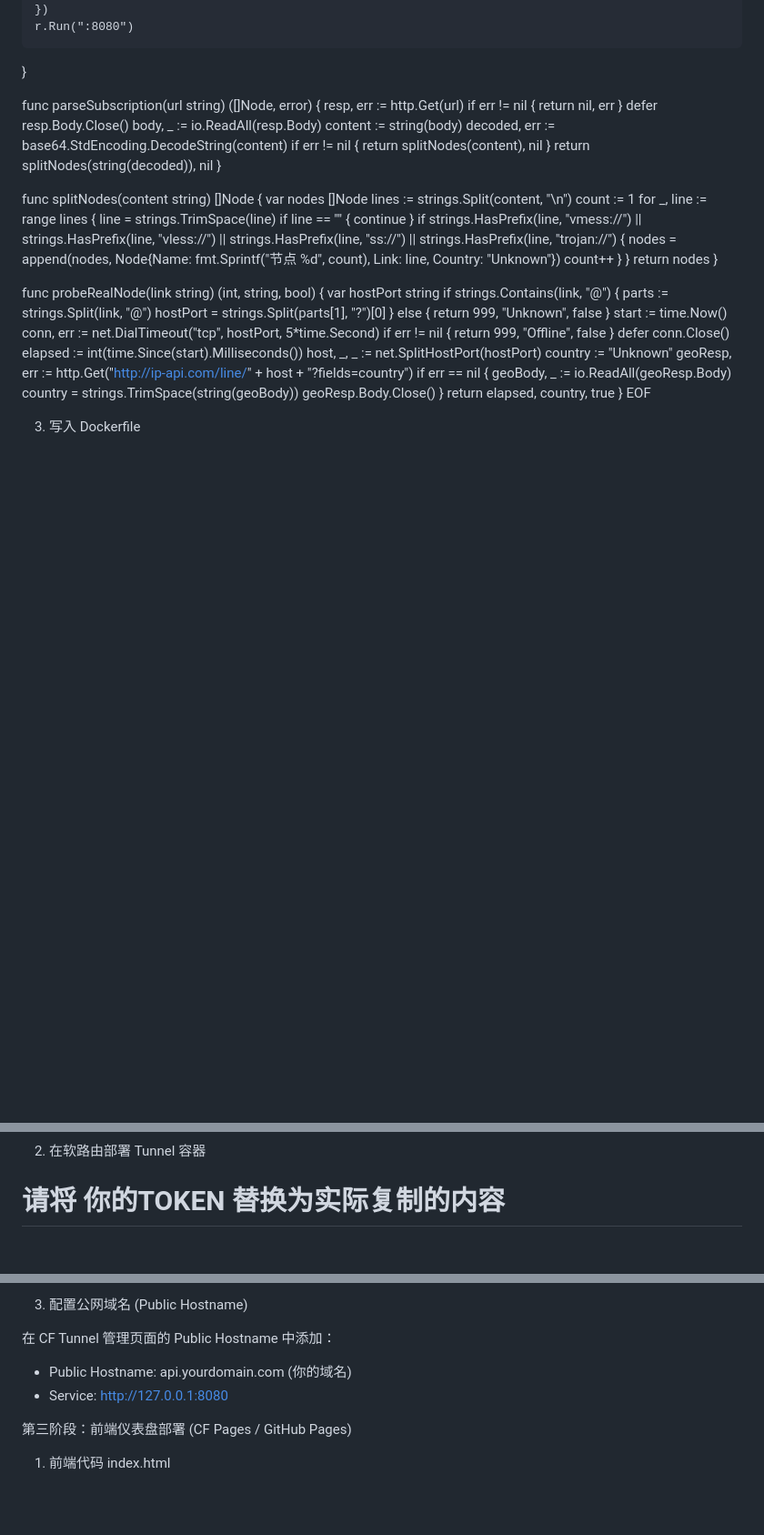
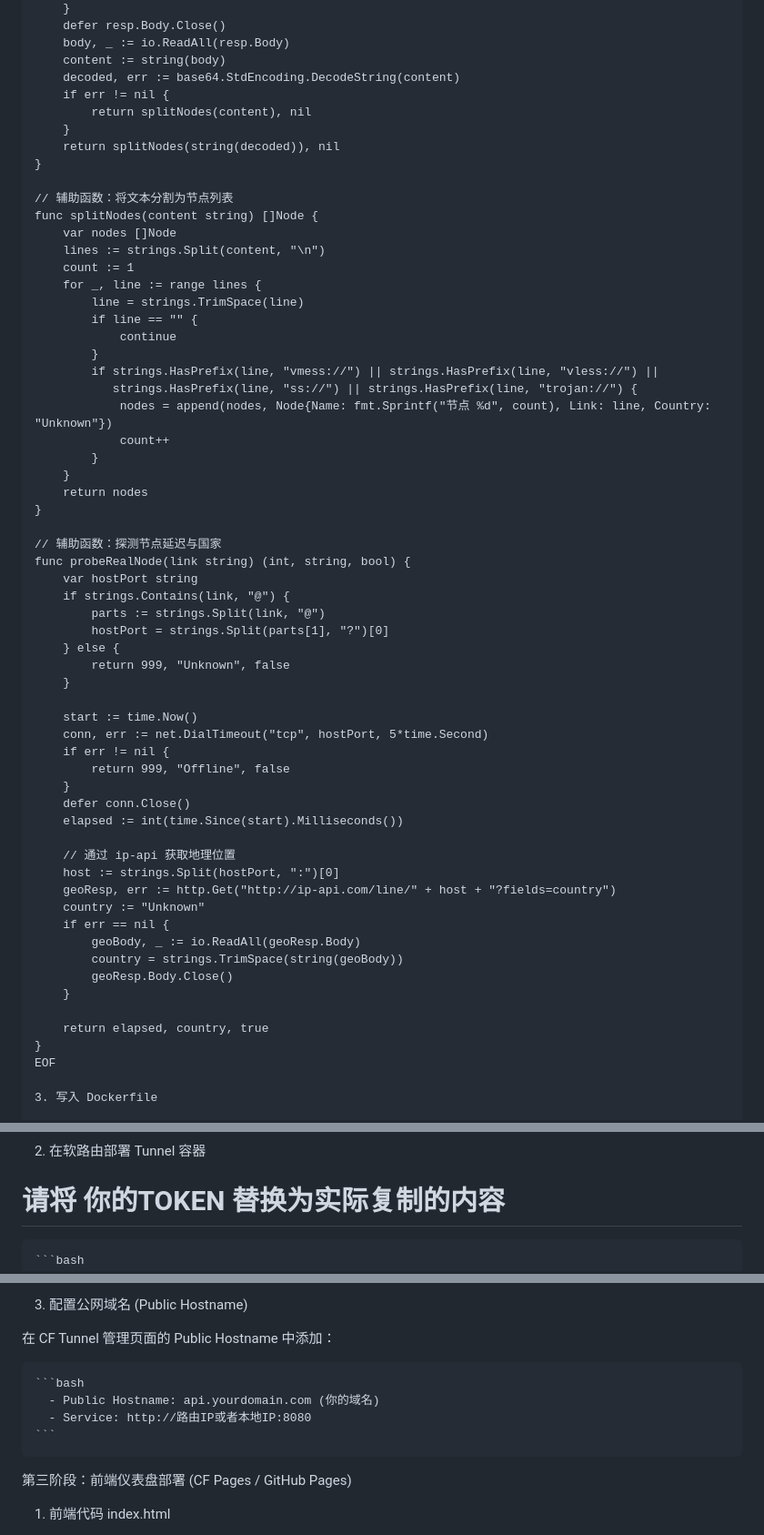
Before and after one commit to ceshi328/jiandianceshi, a Markdown page: README.md, 3 parts joined by grey strips. Shown at 91% size. Drawn GitHub-style; blank space fills up the shorter version.

````diff
--- a/README.md
+++ b/README.md
@@ -105,13 +113,16 @@ func parseSubscription(url string) ([]Node, error) {
 	return splitNodes(string(decoded)), nil
 }
 
+// 辅助函数：将文本分割为节点列表
 func splitNodes(content string) []Node {
 	var nodes []Node
 	lines := strings.Split(content, "\n")
 	count := 1
 	for _, line := range lines {
 		line = strings.TrimSpace(line)
-		if line == "" { continue }
+		if line == "" {
+			continue
+		}
 		if strings.HasPrefix(line, "vmess://") || strings.HasPrefix(line, "vless://") ||
 		   strings.HasPrefix(line, "ss://") || strings.HasPrefix(line, "trojan://") {
 			nodes = append(nodes, Node{Name: fmt.Sprintf("节点 %d", count), Link: line, Country: "Unknown"})
@@ -121,6 +132,7 @@ func splitNodes(content string) []Node {
 	return nodes
 }
 
+// 辅助函数：探测节点延迟与国家
 func probeRealNode(link string) (int, string, bool) {
 	var hostPort string
 	if strings.Contains(link, "@") {
@@ -129,6 +141,7 @@ func probeRealNode(link string) (int, string, bool) {
 	} else {
 		return 999, "Unknown", false
 	}
+
 	start := time.Now()
 	conn, err := net.DialTimeout("tcp", hostPort, 5*time.Second)
 	if err != nil {
@@ -136,14 +149,17 @@ func probeRealNode(link string) (int, string, bool) {
 	}
 	defer conn.Close()
 	elapsed := int(time.Since(start).Milliseconds())
-	host, _, _ := net.SplitHostPort(hostPort)
+
+	// 通过 ip-api 获取地理位置
+	host := strings.Split(hostPort, ":")[0]
+	geoResp, err := http.Get("http://ip-api.com/line/" + host + "?fields=country")
 	country := "Unknown"
-	geoResp, err := http.Get("http://ip-api.com/line/" + host + "?fields=country")
 	if err == nil {
 		geoBody, _ := io.ReadAll(geoResp.Body)
 		country = strings.TrimSpace(string(geoBody))
 		geoResp.Body.Close()
 	}
+
 	return elapsed, country, true
 }
 EOF
@@ -186,6 +209,8 @@ docker run -d --name node-probe --restart always -p 8080:8080 node-probe-engine
 2. 在软路由部署 Tunnel 容器
 
 # 请将 你的TOKEN 替换为实际复制的内容
+<pre>
+```bash
 docker run -d \
   --name cf-tunnel \
   --restart always \
@@ -196,10 +222,12 @@ docker run -d \
 3. 配置公网域名 (Public Hostname)
 
 在 CF Tunnel 管理页面的 Public Hostname 中添加：
-
+<pre>
+```bash
   - Public Hostname: api.yourdomain.com (你的域名)
-  - Service: http://127.0.0.1:8080
-
+  - Service: http://路由IP或者本地IP:8080
+```
+</pre>
 第三阶段：前端仪表盘部署 (CF Pages / GitHub Pages)
 
 1. 前端代码 index.html
````
Also changed, not shown: other parts of README.md (+29 -13 lines).
